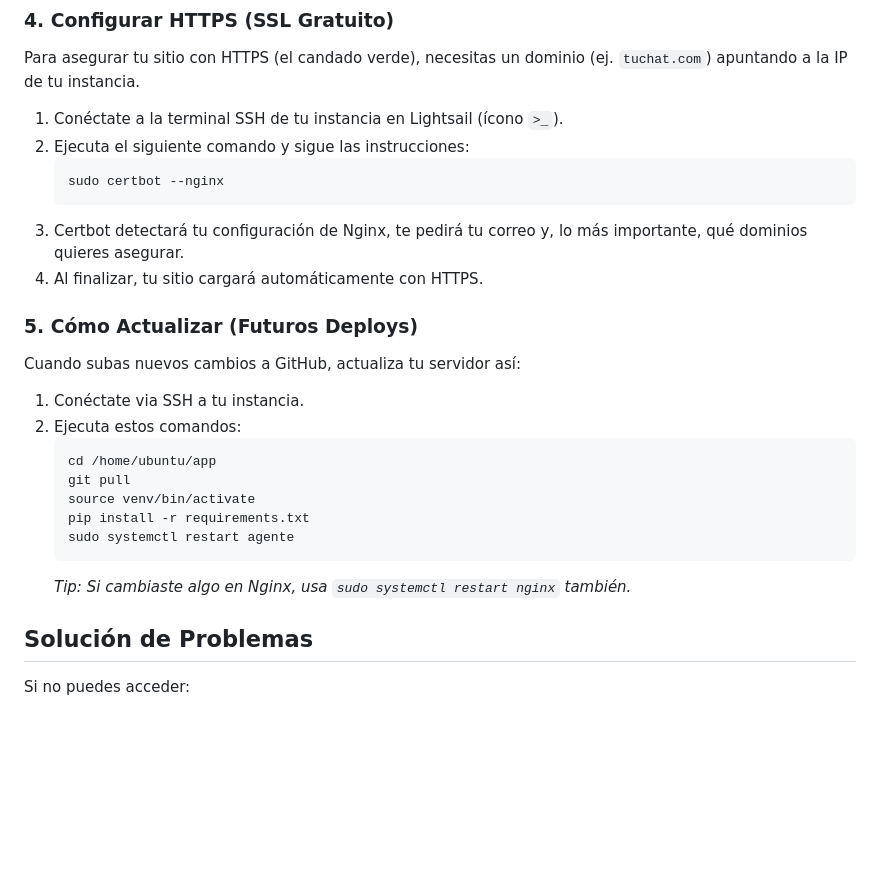
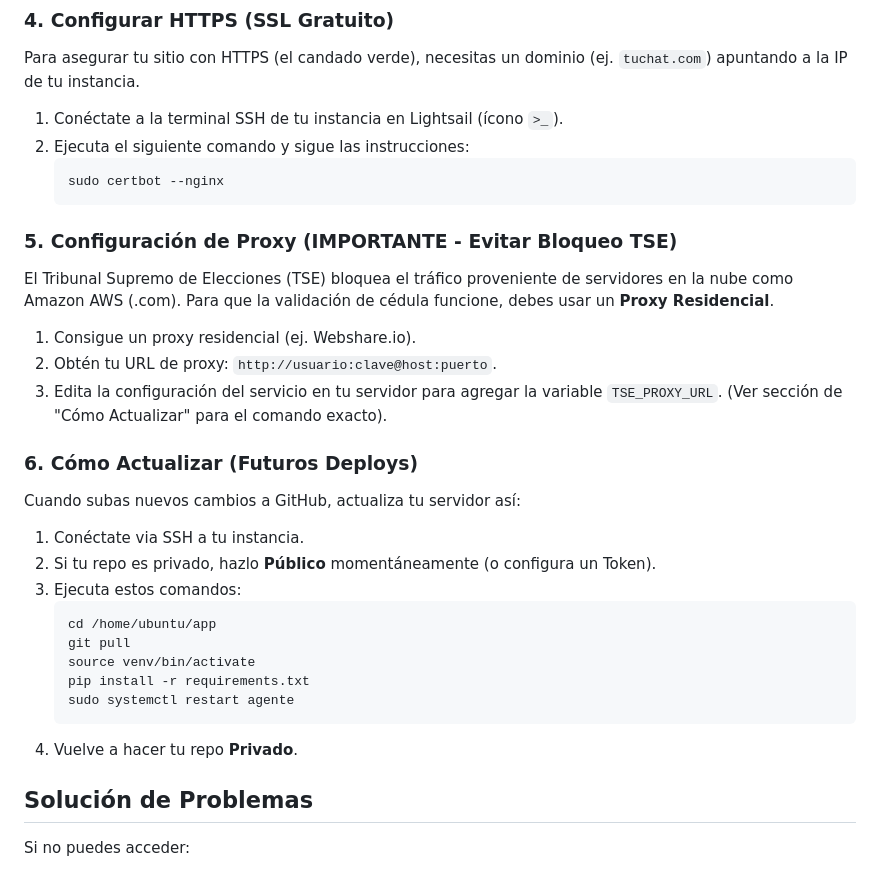
Before and after one commit to gscodecr/avanza-ai, a Markdown page: DEPLOYMENT.md, the part around the change. GitHub-like rendering; blank space fills up the shorter version.

Commit message:
Adding Proxy fixes

````diff
--- a/DEPLOYMENT.md
+++ b/DEPLOYMENT.md
@@ -113,14 +113,20 @@ Para asegurar tu sitio con HTTPS (el candado verde), necesitas un dominio (ej. `
    ```bash
    sudo certbot --nginx
    ```
-3. Certbot detectará tu configuración de Nginx, te pedirá tu correo y, lo más importante, qué dominios quieres asegurar.
-4. Al finalizar, tu sitio cargará automáticamente con HTTPS.
 
-### 5. Cómo Actualizar (Futuros Deploys)
+### 5. Configuración de Proxy (IMPORTANTE - Evitar Bloqueo TSE)
+El Tribunal Supremo de Elecciones (TSE) bloquea el tráfico proveniente de servidores en la nube como Amazon AWS (.com). Para que la validación de cédula funcione, debes usar un **Proxy Residencial**.
+
+1. Consigue un proxy residencial (ej. Webshare.io).
+2. Obtén tu URL de proxy: `http://usuario:clave@host:puerto`.
+3. Edita la configuración del servicio en tu servidor para agregar la variable `TSE_PROXY_URL`. (Ver sección de "Cómo Actualizar" para el comando exacto).
+
+### 6. Cómo Actualizar (Futuros Deploys)
 Cuando subas nuevos cambios a GitHub, actualiza tu servidor así:
 
 1. Conéctate via SSH a tu instancia.
-2. Ejecuta estos comandos:
+2. Si tu repo es privado, hazlo **Público** momentáneamente (o configura un Token).
+3. Ejecuta estos comandos:
    ```bash
    cd /home/ubuntu/app
    git pull
@@ -128,7 +134,8 @@ Cuando subas nuevos cambios a GitHub, actualiza tu servidor así:
    pip install -r requirements.txt
    sudo systemctl restart agente
    ```
-   *Tip: Si cambiaste algo en Nginx, usa `sudo systemctl restart nginx` también.*
+4. Vuelve a hacer tu repo **Privado**.
+
 
 ## Solución de Problemas
 Si no puedes acceder:
````
